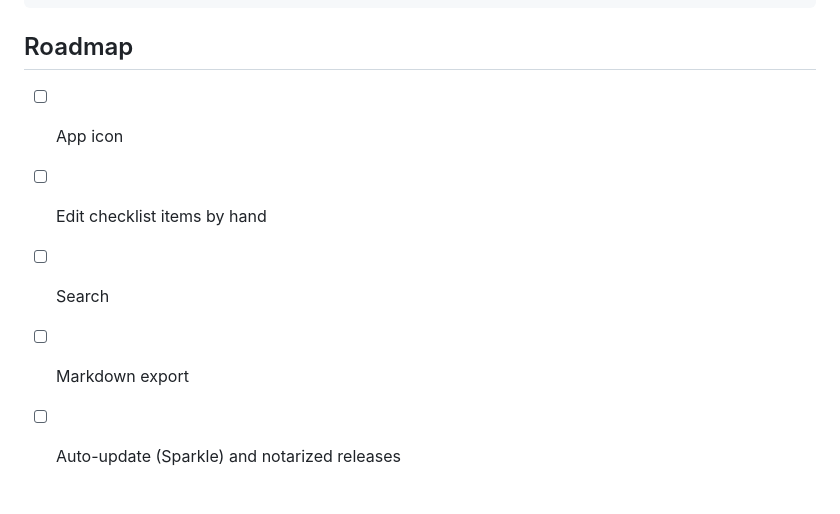
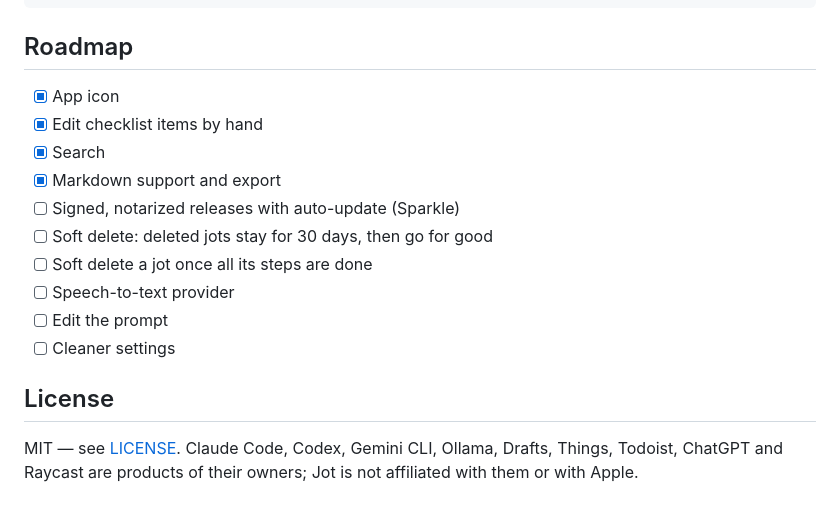
Before and after one commit to alexKov24/jot, a Markdown page: README.md, the part around one of its changes. GitHub-like rendering.

```diff
--- a/README.md
+++ b/README.md
@@ -90,8 +141,18 @@ docs/RFC.md   Design notes
 
 ## Roadmap
 
-- [ ] App icon
-- [ ] Edit checklist items by hand
-- [ ] Search
-- [ ] Markdown export
-- [ ] Auto-update (Sparkle) and notarized releases
+- [x] App icon
+- [x] Edit checklist items by hand
+- [x] Search
+- [x] Markdown support and export
+- [ ] Signed, notarized releases with auto-update (Sparkle)
+- [ ] Soft delete: deleted jots stay for 30 days, then go for good
+- [ ] Soft delete a jot once all its steps are done
+- [ ] Speech-to-text provider
+- [ ] Edit the prompt
+- [ ] Cleaner settings
+
+## License
+
+MIT — see [LICENSE](LICENSE). Claude Code, Codex, Gemini CLI, Ollama, Drafts, Things, Todoist, ChatGPT and
+Raycast are products of their owners; Jot is not affiliated with them or with Apple.
```
Also changed, not shown: other parts of README.md (+106 -55 lines), docs/assets/how-it-works.png (added), docs/assets/settings-models.png (added), 2 other files.
